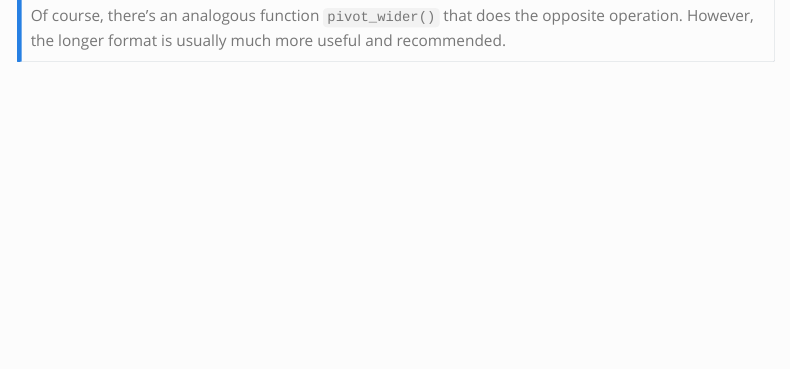
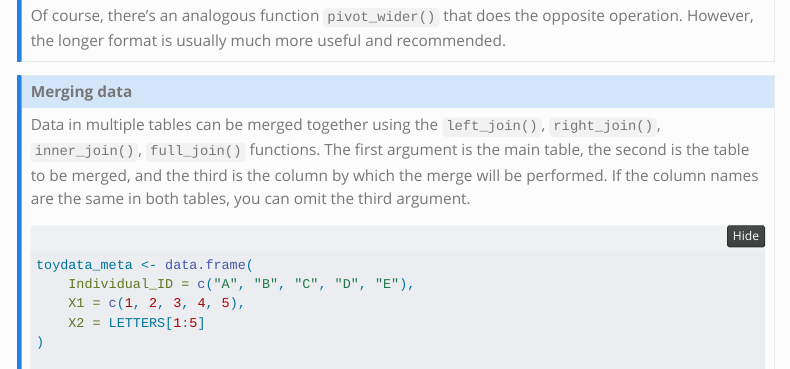
Before and after one commit to Adaptation-to-Environmental-Change-Lab/R_Essentials, a Quarto document (class3/Class_3.qmd): the page in a window 1100 px wide, from 18630 px down. Rendered offline with R 4.5, knitr and Pandoc in place of Quarto, with nearby package versions; folded parts are opened; code that draws random numbers runs with fixed seeds of ours; menus at the side of the page are left out.

Commit message:
class 3 update

````diff
--- a/class3/Class_3.qmd
+++ b/class3/Class_3.qmd
@@ -467,3 +467,16 @@ toydata_long
 
 Of course, there's an analogous function `pivot_wider()` that does the opposite operation. However, the longer format is usually much more useful and recommended.
 :::
+
+:::{.callout-note}
+## Merging data
+
+Data in multiple tables can be merged together using the `left_join()`, `right_join()`, `inner_join()`, `full_join()` functions. The first argument is the main table, the second is the table to be merged, and the third is the column by which the merge will be performed. If the column names are the same in both tables, you can omit the third argument.
+
+```{r}
+#| code-fold: false
+
+toydata_meta <- data.frame(
+    Individual_ID = c("A", "B", "C", "D", "E"),
+    X1 = c(1, 2, 3, 4, 5),
+    X2 = LETTERS[1:5]
````
Also changed, not shown: class3/Class_3.html, class3/Class_3.md, class3/Class_3.qmd (8 more changed lines).
